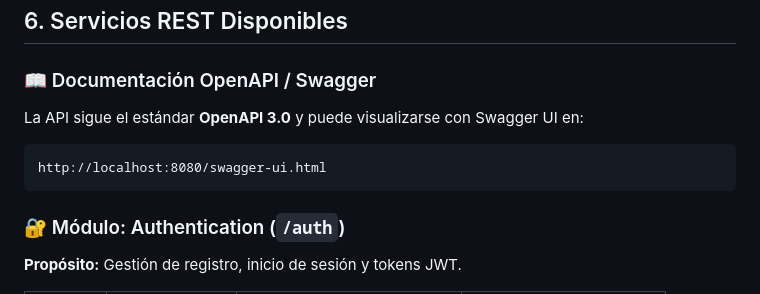
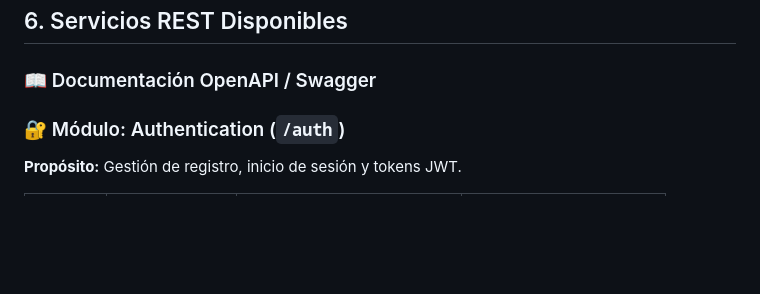
Before and after one commit to jflma/ProyectoFinalIS2, a Markdown page: README.md, the part around the change. Rendered like a GitHub page; blank space fills up the shorter version.

Commit message:
Actualizar Readme

````diff
--- a/README.md
+++ b/README.md
@@ -257,11 +257,6 @@ backend/
 
 ### 📖 Documentación OpenAPI / Swagger
 
-La API sigue el estándar **OpenAPI 3.0** y puede visualizarse con Swagger UI en:
-```
-http://localhost:8080/swagger-ui.html
-```
-
 ### 🔐 Módulo: Authentication (`/auth`)
 
 **Propósito:** Gestión de registro, inicio de sesión y tokens JWT.
````
